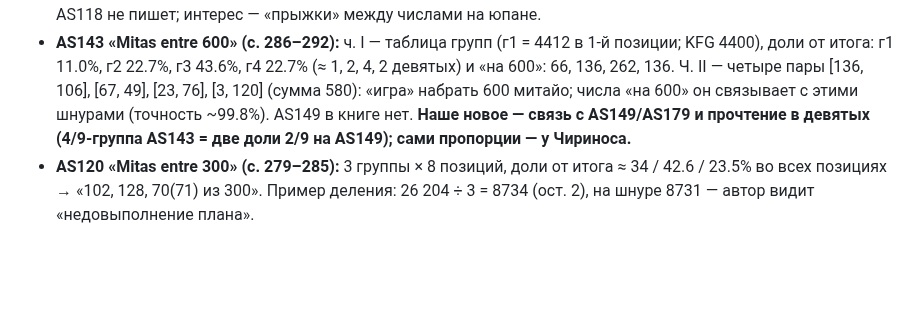
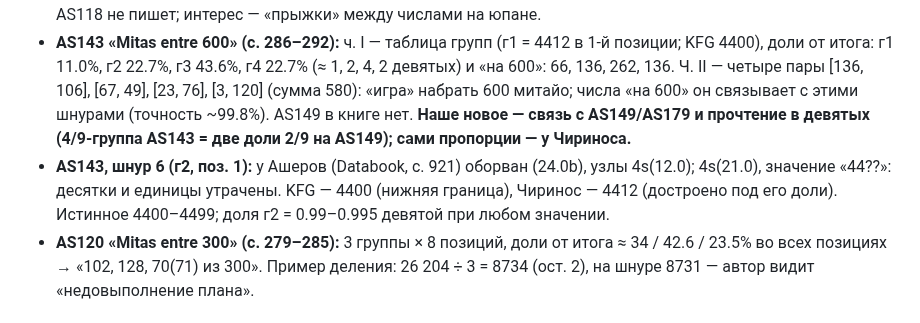
Before and after one commit to VladimirMoor/khipu-links, a Markdown page: docs/chirinos2010_notes.md, the part around the change. Drawn GitHub-style; blank space fills up the shorter version.

Commit message:
Chirinos notes: AS143 cord 6 is broken (44??)
Co-Authored-By: Claude Opus 5.5 <noreply@anthropic.com>

```diff
--- a/docs/chirinos2010_notes.md
+++ b/docs/chirinos2010_notes.md
@@ -27,6 +27,9 @@ siglo XVI*, Lima: Editorial Commentarios, 2010 (393 с.). PDF у Владими
   «игра» набрать 600 митайо; числа «на 600» он связывает с этими шнурами (точность ~99.8%).
   AS149 в книге нет. **Наше новое — связь с AS149/AS179 и прочтение в девятых (4/9-группа AS143 =
   две доли 2/9 на AS149); сами пропорции — у Чириноса.**
+- **AS143, шнур 6 (г2, поз. 1):** у Ашеров (Databook, с. 921) оборван (24.0b), узлы 4s(12.0); 4s(21.0),
+  значение «44??»: десятки и единицы утрачены. KFG — 4400 (нижняя граница), Чиринос — 4412
+  (достроено под его доли). Истинное 4400–4499; доля г2 = 0.99–0.995 девятой при любом значении.
 - **AS120 «Mitas entre 300» (с. 279–285):** 3 группы × 8 позиций, доли от итога ≈ 34 / 42.6 /
   23.5% во всех позициях → «102, 128, 70(71) из 300». Пример деления: 26 204 ÷ 3 = 8734 (ост. 2),
   на шнуре 8731 — автор видит «недовыполнение плана».
```
